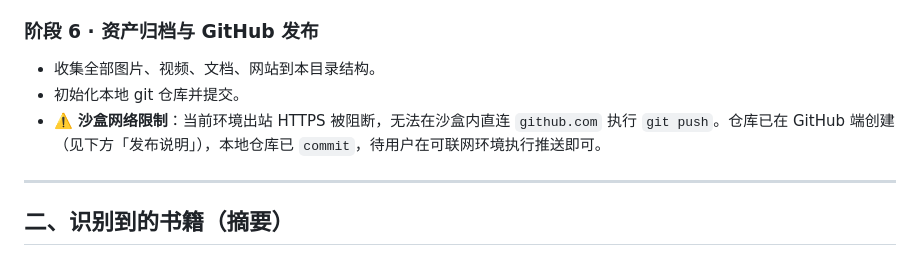
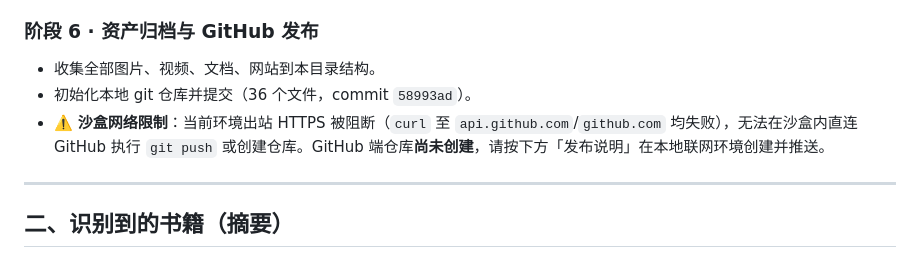
Before and after one commit to Linqiyu-0921/reading-archive-between-the-spines, a Markdown page: README.md, the part around the change. Rendered like a GitHub page.

Commit message:
docs: 修正阶段6表述，明确 GitHub 仓库尚未创建、需在本地推送

```diff
--- a/README.md
+++ b/README.md
@@ -58,8 +58,8 @@ reading-archive-between-the-spines/
 
 ### 阶段 6 · 资产归档与 GitHub 发布
 - 收集全部图片、视频、文档、网站到本目录结构。
-- 初始化本地 git 仓库并提交。
-- ⚠️ **沙盒网络限制**：当前环境出站 HTTPS 被阻断，无法在沙盒内直连 `github.com` 执行 `git push`。仓库已在 GitHub 端创建（见下方「发布说明」），本地仓库已 `commit`，待用户在可联网环境执行推送即可。
+- 初始化本地 git 仓库并提交（36 个文件，commit `58993ad`）。
+- ⚠️ **沙盒网络限制**：当前环境出站 HTTPS 被阻断（`curl` 至 `api.github.com`/`github.com` 均失败），无法在沙盒内直连 GitHub 执行 `git push` 或创建仓库。GitHub 端仓库**尚未创建**，请按下方「发布说明」在本地联网环境创建并推送。
 
 ---
 
```
